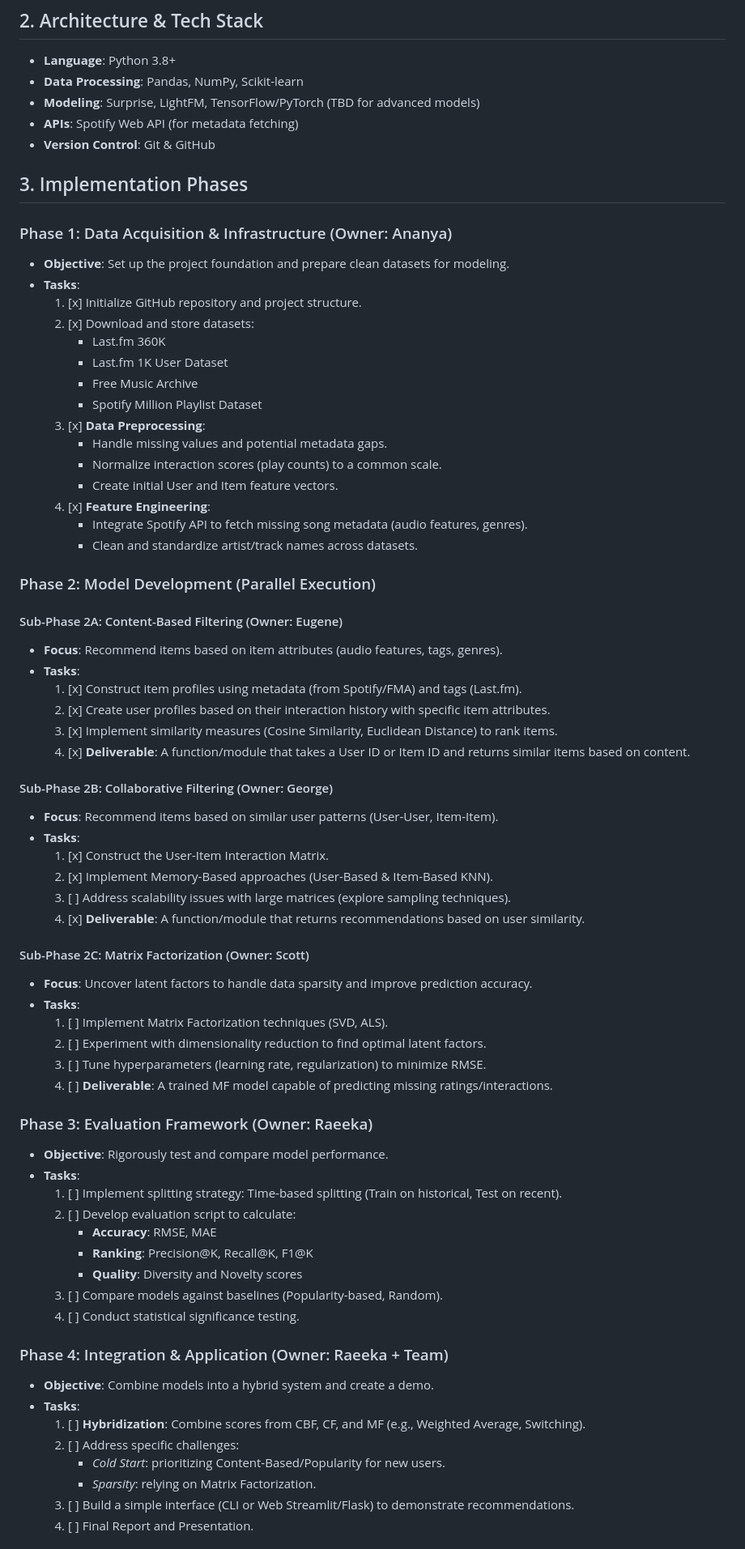
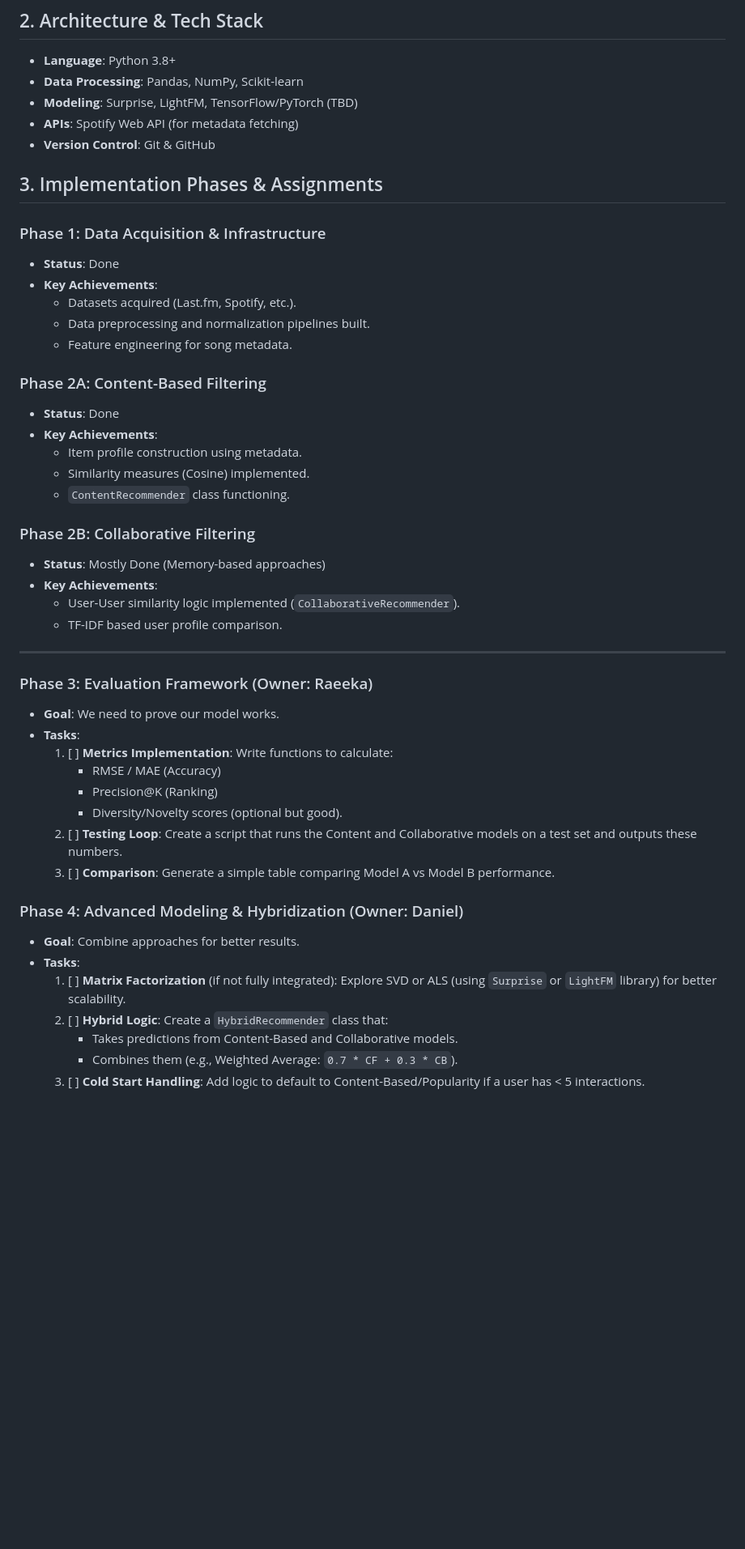
Before and after one commit to yungdennek/Music-Recommendation, a Markdown page: docs/implementation_plan.md, the part around one of its changes. Shown at 81% size. Drawn GitHub-style; blank space fills up the shorter version.

Commit message:
Updated implementation plan based on current progress

```diff
--- a/docs/implementation_plan.md
+++ b/docs/implementation_plan.md
@@ -7,73 +7,50 @@
 ## 2. Architecture & Tech Stack
 *   **Language**: Python 3.8+
 *   **Data Processing**: Pandas, NumPy, Scikit-learn
-*   **Modeling**: Surprise, LightFM, TensorFlow/PyTorch (TBD for advanced models)
+*   **Modeling**: Surprise, LightFM, TensorFlow/PyTorch (TBD)
 *   **APIs**: Spotify Web API (for metadata fetching)
 *   **Version Control**: Git & GitHub
 
-## 3. Implementation Phases
+## 3. Implementation Phases & Assignments
 
-### Phase 1: Data Acquisition & Infrastructure (Owner: Ananya)
-*   **Objective**: Set up the project foundation and prepare clean datasets for modeling.
-*   **Tasks**:
-    1.  [x] Initialize GitHub repository and project structure.
-    2.  [x] Download and store datasets:
-        *   Last.fm 360K
-        *   Last.fm 1K User Dataset
-        *   Free Music Archive
-        *   Spotify Million Playlist Dataset
-    3.  [x] **Data Preprocessing**:
-        *   Handle missing values and potential metadata gaps.
-        *   Normalize interaction scores (play counts) to a common scale.
-        *   Create initial User and Item feature vectors.
-    4.  [x] **Feature Engineering**:
-        *   Integrate Spotify API to fetch missing song metadata (audio features, genres).
-        *   Clean and standardize artist/track names across datasets.
+### Phase 1: Data Acquisition & Infrastructure
+*   **Status**: Done
+*   **Key Achievements**:
+    *   Datasets acquired (Last.fm, Spotify, etc.).
+    *   Data preprocessing and normalization pipelines built.
+    *   Feature engineering for song metadata.
 
-### Phase 2: Model Development (Parallel Execution)
+### Phase 2A: Content-Based Filtering
+*   **Status**: Done
+*   **Key Achievements**:
+    *   Item profile construction using metadata.
+    *   Similarity measures (Cosine) implemented.
+    *   `ContentRecommender` class functioning.
 
-#### Sub-Phase 2A: Content-Based Filtering (Owner: Eugene)
-*   **Focus**: Recommend items based on item attributes (audio features, tags, genres).
-*   **Tasks**:
-    1.  [x] Construct item profiles using metadata (from Spotify/FMA) and tags (Last.fm).
-    2.  [x] Create user profiles based on their interaction history with specific item attributes.
-    3.  [x] Implement similarity measures (Cosine Similarity, Euclidean Distance) to rank items.
-    4.  [x] **Deliverable**: A function/module that takes a User ID or Item ID and returns similar items based on content.
+### Phase 2B: Collaborative Filtering
+*   **Status**: Mostly Done (Memory-based approaches)
+*   **Key Achievements**:
+    *   User-User similarity logic implemented (`CollaborativeRecommender`).
+    *   TF-IDF based user profile comparison.
 
-#### Sub-Phase 2B: Collaborative Filtering (Owner: George)
-*   **Focus**: Recommend items based on similar user patterns (User-User, Item-Item).
-*   **Tasks**:
-    1.  [x] Construct the User-Item Interaction Matrix.
-    2.  [x] Implement Memory-Based approaches (User-Based & Item-Based KNN).
-    3.  [ ] Address scalability issues with large matrices (explore sampling techniques).
-    4.  [x] **Deliverable**: A function/module that returns recommendations based on user similarity.
-
-#### Sub-Phase 2C: Matrix Factorization (Owner: Scott)
-*   **Focus**: Uncover latent factors to handle data sparsity and improve prediction accuracy.
-*   **Tasks**:
-    1.  [ ] Implement Matrix Factorization techniques (SVD, ALS).
-    2.  [ ] Experiment with dimensionality reduction to find optimal latent factors.
-    3.  [ ] Tune hyperparameters (learning rate, regularization) to minimize RMSE.
-    4.  [ ] **Deliverable**: A trained MF model capable of predicting missing ratings/interactions.
+---
 
 ### Phase 3: Evaluation Framework (Owner: Raeeka)
-*   **Objective**: Rigorously test and compare model performance.
+*   **Goal**: We need to prove our model works.
 *   **Tasks**:
-    1.  [ ] Implement splitting strategy: Time-based splitting (Train on historical, Test on recent).
-    2.  [ ] Develop evaluation script to calculate:
-        *   **Accuracy**: RMSE, MAE
-        *   **Ranking**: Precision@K, Recall@K, F1@K
-        *   **Quality**: Diversity and Novelty scores
-    3.  [ ] Compare models against baselines (Popularity-based, Random).
-    4.  [ ] Conduct statistical significance testing.
+    1.  [ ] **Metrics Implementation**: Write functions to calculate:
+        *   RMSE / MAE (Accuracy)
+        *   Precision@K (Ranking)
+        *   Diversity/Novelty scores (optional but good).
+    2.  [ ] **Testing Loop**: Create a script that runs the Content and Collaborative models on a test set and outputs these numbers.
+    3.  [ ] **Comparison**: Generate a simple table comparing Model A vs Model B performance.
 
-### Phase 4: Integration & Application (Owner: Raeeka + Team)
-*   **Objective**: Combine models into a hybrid system and create a demo.
+### Phase 4: Advanced Modeling & Hybridization (Owner: Daniel)
+*   **Goal**: Combine approaches for better results.
 *   **Tasks**:
-    1.  [ ] **Hybridization**: Combine scores from CBF, CF, and MF (e.g., Weighted Average, Switching).
-    2.  [ ] Address specific challenges:
-        *   *Cold Start*: prioritizing Content-Based/Popularity for new users.
-        *   *Sparsity*: relying on Matrix Factorization.
-    3.  [ ] Build a simple interface (CLI or Web Streamlit/Flask) to demonstrate recommendations.
-    4.  [ ] Final Report and Presentation.
+    1.  [ ] **Matrix Factorization** (if not fully integrated): Explore SVD or ALS (using `Surprise` or `LightFM` library) for better scalability.
+    2.  [ ] **Hybrid Logic**: Create a `HybridRecommender` class that:
+        *   Takes predictions from Content-Based and Collaborative models.
+        *   Combines them (e.g., Weighted Average: `0.7 * CF + 0.3 * CB`).
+    3.  [ ] **Cold Start Handling**: Add logic to default to Content-Based/Popularity if a user has < 5 interactions.
 
```
Also changed, not shown: other parts of docs/implementation_plan.md (+41 -10 lines).
